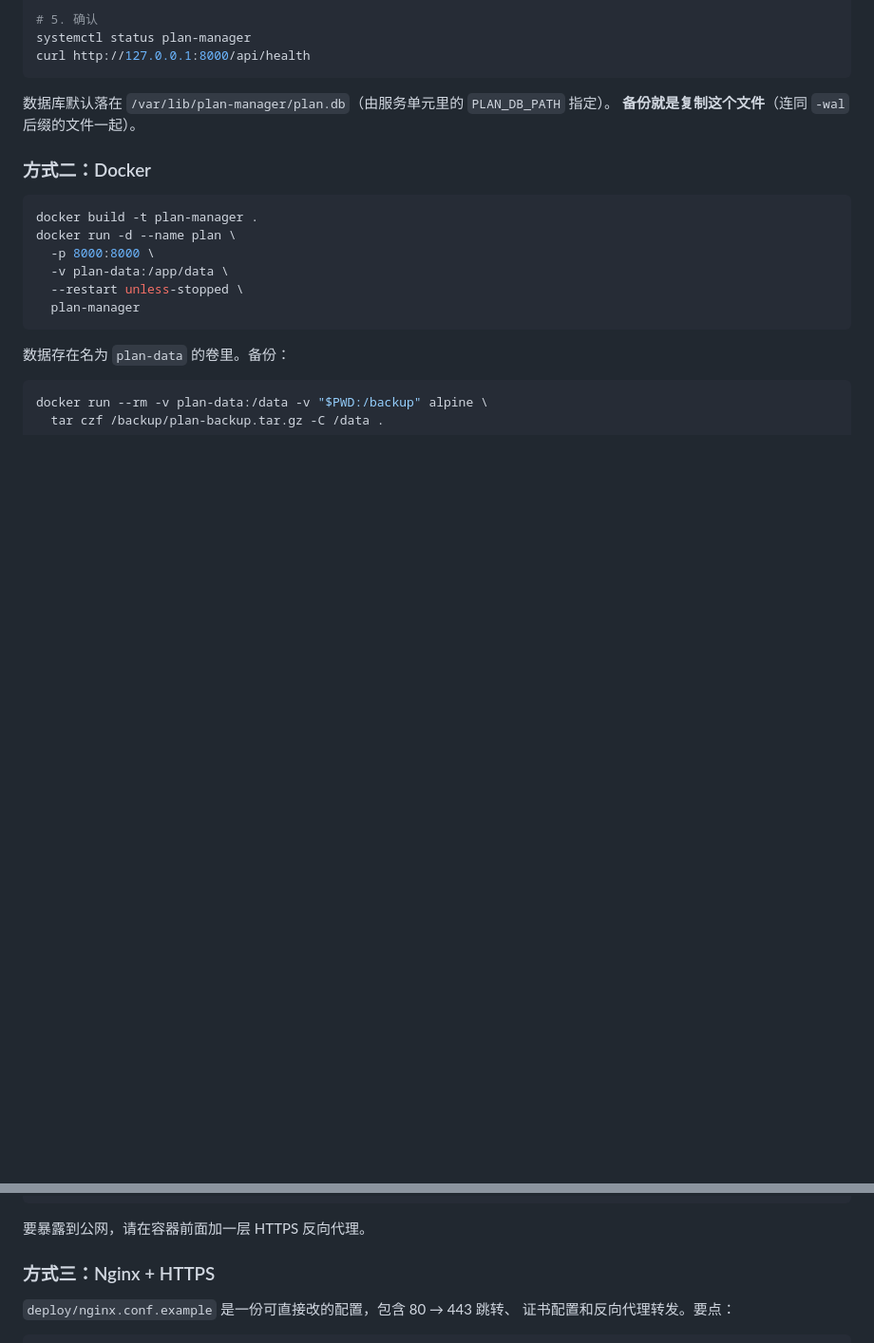
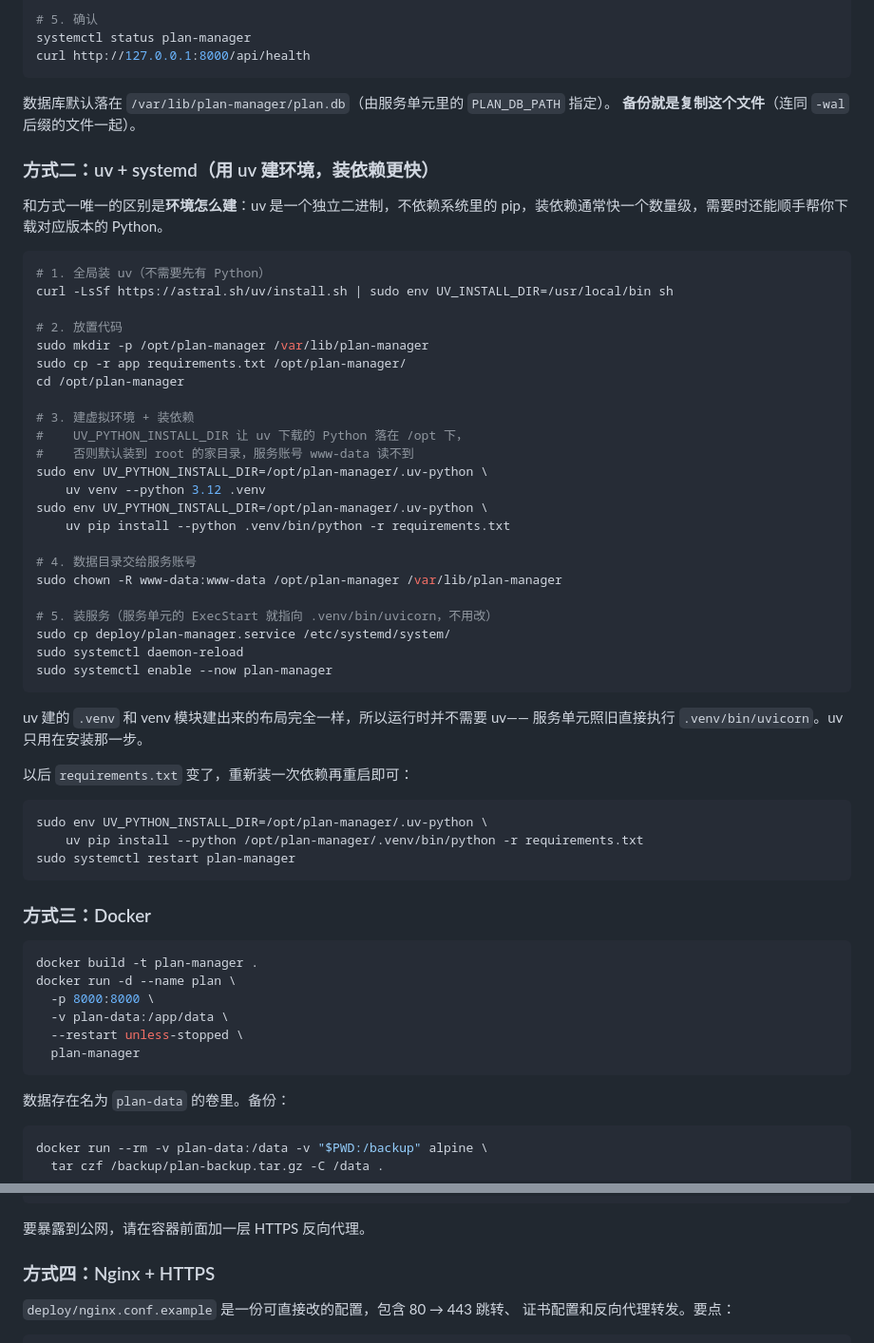
Before and after one commit to w1024k/daily, a Markdown page: README.md, 2 parts joined by grey strips. Shown at 95% size. Drawn GitHub-style; blank space fills up the shorter version.

Commit message:
更新 README.md，添加使用 uv + systemd 部署方式的详细步骤

````diff
--- a/README.md
+++ b/README.md
@@ -107,7 +107,49 @@ curl http://127.0.0.1:8000/api/health
 数据库默认落在 `/var/lib/plan-manager/plan.db`（由服务单元里的 `PLAN_DB_PATH` 指定）。
 **备份就是复制这个文件**（连同 `-wal` 后缀的文件一起）。
 
-### 方式二：Docker
+### 方式二：uv + systemd（用 uv 建环境，装依赖更快）
+
+和方式一唯一的区别是**环境怎么建**：uv 是一个独立二进制，不依赖系统里的
+pip，装依赖通常快一个数量级，需要时还能顺手帮你下载对应版本的 Python。
+
+```bash
+# 1. 全局装 uv（不需要先有 Python）
+curl -LsSf https://astral.sh/uv/install.sh | sudo env UV_INSTALL_DIR=/usr/local/bin sh
+
+# 2. 放置代码
+sudo mkdir -p /opt/plan-manager /var/lib/plan-manager
+sudo cp -r app requirements.txt /opt/plan-manager/
+cd /opt/plan-manager
+
+# 3. 建虚拟环境 + 装依赖
+#    UV_PYTHON_INSTALL_DIR 让 uv 下载的 Python 落在 /opt 下，
+#    否则默认装到 root 的家目录，服务账号 www-data 读不到
+sudo env UV_PYTHON_INSTALL_DIR=/opt/plan-manager/.uv-python \
+    uv venv --python 3.12 .venv
+sudo env UV_PYTHON_INSTALL_DIR=/opt/plan-manager/.uv-python \
+    uv pip install --python .venv/bin/python -r requirements.txt
+
+# 4. 数据目录交给服务账号
+sudo chown -R www-data:www-data /opt/plan-manager /var/lib/plan-manager
+
+# 5. 装服务（服务单元的 ExecStart 就指向 .venv/bin/uvicorn，不用改）
+sudo cp deploy/plan-manager.service /etc/systemd/system/
+sudo systemctl daemon-reload
+sudo systemctl enable --now plan-manager
+```
+
+uv 建的 `.venv` 和 venv 模块建出来的布局完全一样，所以运行时并不需要 uv——
+服务单元照旧直接执行 `.venv/bin/uvicorn`。uv 只用在安装那一步。
+
+以后 `requirements.txt` 变了，重新装一次依赖再重启即可：
+
+```bash
+sudo env UV_PYTHON_INSTALL_DIR=/opt/plan-manager/.uv-python \
+    uv pip install --python /opt/plan-manager/.venv/bin/python -r requirements.txt
+sudo systemctl restart plan-manager
+```
+
+### 方式三：Docker
 
 ```bash
 docker build -t plan-manager .
@@ -127,7 +169,7 @@ docker run --rm -v plan-data:/data -v "$PWD:/backup" alpine \
 
 要暴露到公网，请在容器前面加一层 HTTPS 反向代理。
 
-### 方式三：Nginx + HTTPS
+### 方式四：Nginx + HTTPS
 
 `deploy/nginx.conf.example` 是一份可直接改的配置，包含 80 → 443 跳转、
 证书配置和反向代理转发。要点：
````
